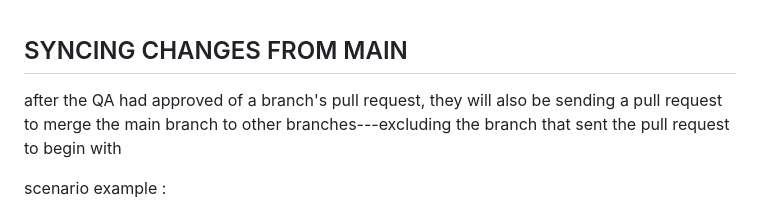
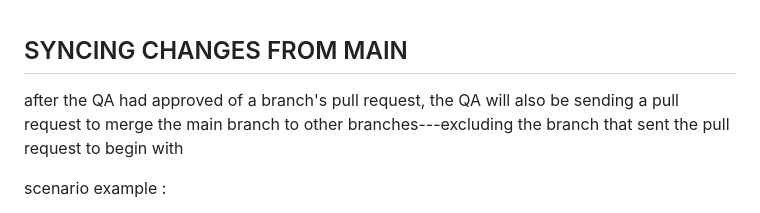
Before and after one commit to necrokochou/Primal-Black-Market, a Markdown page: docs/FULL-NOTES.md, the part around one of its changes. Rendered like a GitHub page.

Commit message:
refactor: updated branch naming convention and improved instructions

```diff
--- a/docs/FULL-NOTES.md
+++ b/docs/FULL-NOTES.md
@@ -211,7 +211,7 @@ example : merging frontend/navbar branch to frontend branch
 
 
 ## SYNCING CHANGES FROM MAIN
-after the QA had approved of a branch's pull request, they will also be sending a pull request to merge the main branch to other branches---excluding the branch that sent the pull request to begin with
+after the QA had approved of a branch's pull request, the QA will also be sending a pull request to merge the main branch to other branches---excluding the branch that sent the pull request to begin with
 
 scenario example :
 1) database developer sent a pull request to merge database/shopping-cart branch to database branch
```
Also changed, not shown: other parts of docs/FULL-NOTES.md (+8 -8 lines).
